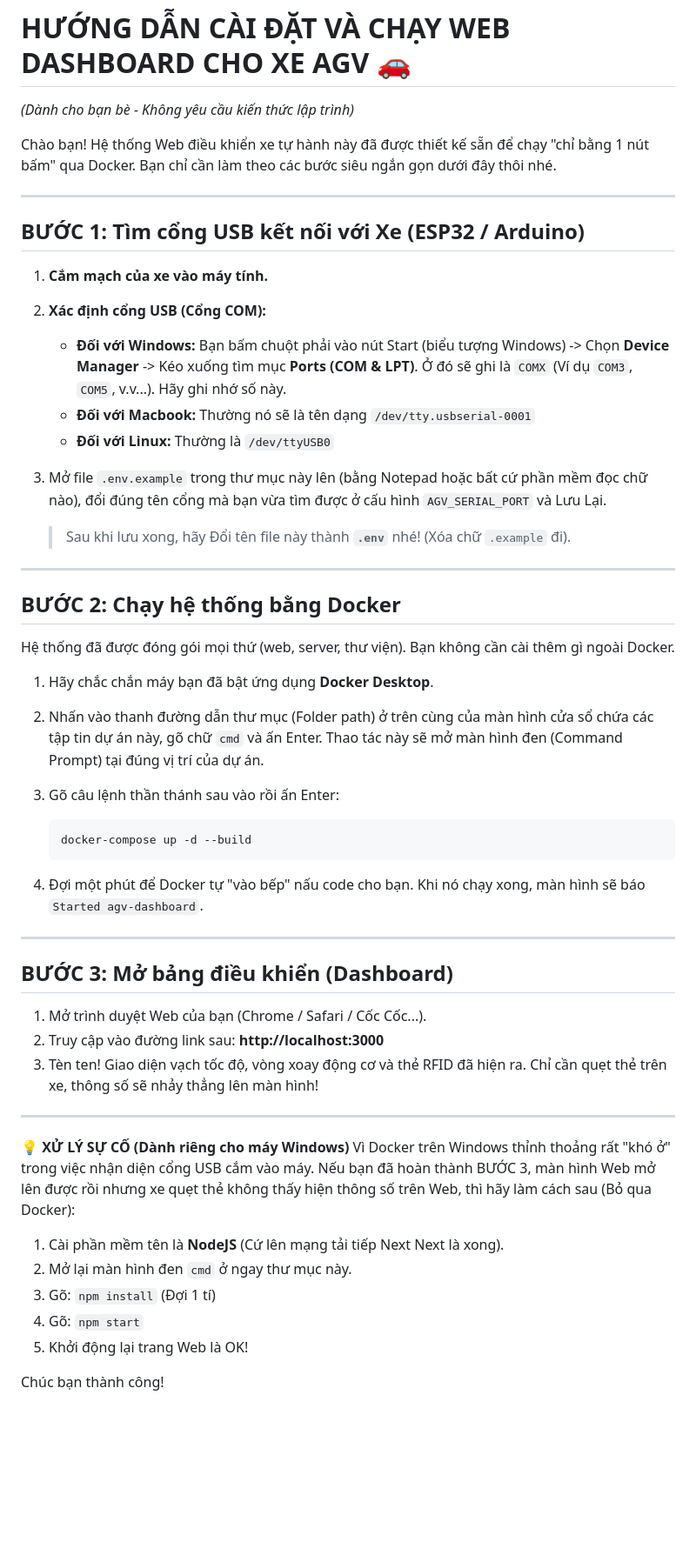
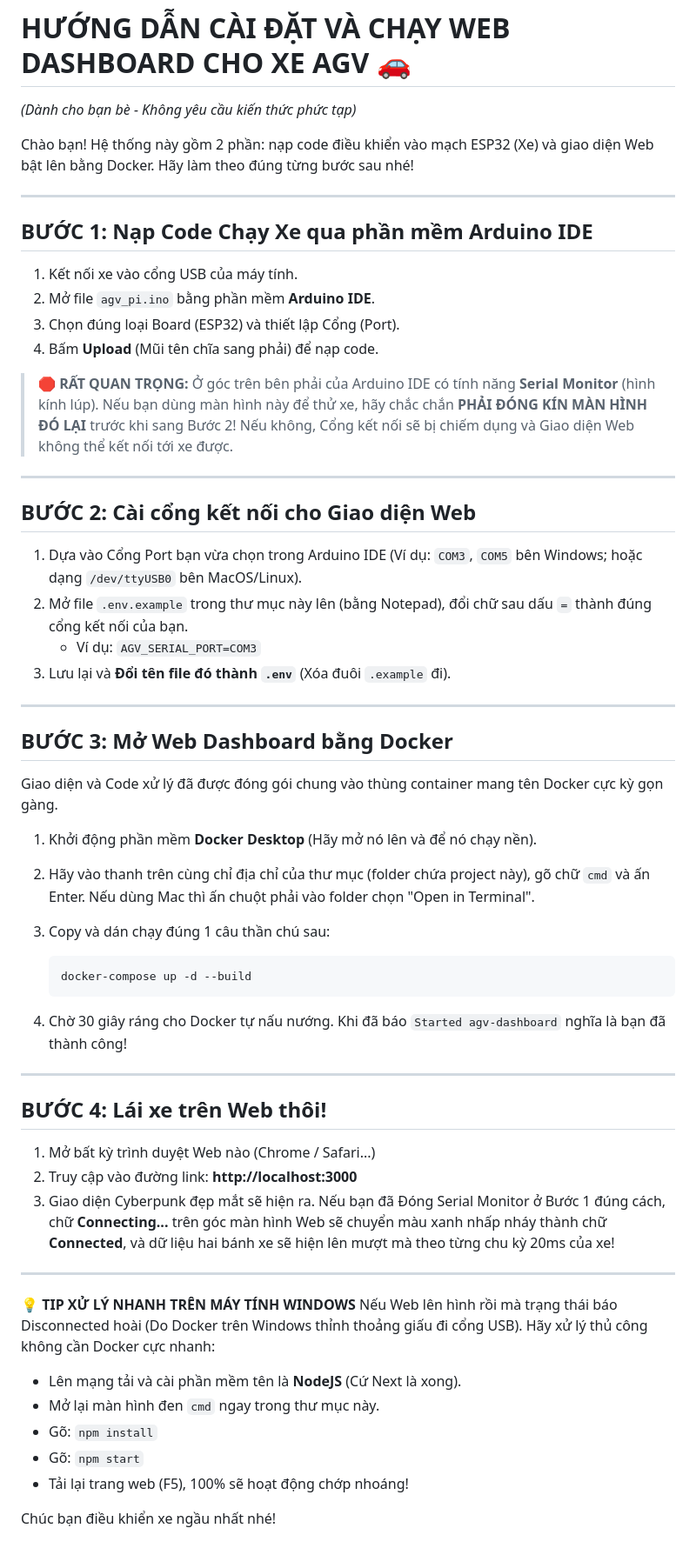
Before and after one commit to NNTSon-1503/Webcode, a Markdown page: Huong_dan_chay.md, the part around the change. Shown at 87% size. GitHub-like rendering; blank space fills up the shorter version.

Commit message:
Update instructions based on Arduino IDE + Docker workflow

````diff
--- a/Huong_dan_chay.md
+++ b/Huong_dan_chay.md
@@ -1,54 +1,55 @@
 # HƯỚNG DẪN CÀI ĐẶT VÀ CHẠY WEB DASHBOARD CHO XE AGV 🚗
-*(Dành cho bạn bè - Không yêu cầu kiến thức lập trình)*
+*(Dành cho bạn bè - Không yêu cầu kiến thức phức tạp)*
 
-Chào bạn! Hệ thống Web điều khiển xe tự hành này đã được thiết kế sẵn để chạy "chỉ bằng 1 nút bấm" qua Docker. Bạn chỉ cần làm theo các bước siêu ngắn gọn dưới đây thôi nhé.
+Chào bạn! Hệ thống này gồm 2 phần: nạp code điều khiển vào mạch ESP32 (Xe) và giao diện Web bật lên bằng Docker. Hãy làm theo đúng từng bước sau nhé!
 
 ---
 
-## BƯỚC 1: Tìm cổng USB kết nối với Xe (ESP32 / Arduino)
-
-1. **Cắm mạch của xe vào máy tính.**
-2. **Xác định cổng USB (Cổng COM):**
-   - **Đối với Windows:** Bạn bấm chuột phải vào nút Start (biểu tượng Windows) -> Chọn **Device Manager** -> Kéo xuống tìm mục **Ports (COM & LPT)**. Ở đó sẽ ghi là `COMX` (Ví dụ `COM3`, `COM5`, v.v...). Hãy ghi nhớ số này.
-   - **Đối với Macbook:** Thường nó sẽ là tên dạng `/dev/tty.usbserial-0001`
-   - **Đối với Linux:** Thường là `/dev/ttyUSB0`
-
-3. Mở file `.env.example` trong thư mục này lên (bằng Notepad hoặc bất cứ phần mềm đọc chữ nào), đổi đúng tên cổng mà bạn vừa tìm được ở cấu hình `AGV_SERIAL_PORT` và Lưu Lại.
-   > Sau khi lưu xong, hãy Đổi tên file này thành **`.env`** nhé! (Xóa chữ `.example` đi).
+## BƯỚC 1: Nạp Code Chạy Xe qua phần mềm Arduino IDE
+1. Kết nối xe vào cổng USB của máy tính.
+2. Mở file `agv_pi.ino` bằng phần mềm **Arduino IDE**.
+3. Chọn đúng loại Board (ESP32) và thiết lập Cổng (Port).
+4. Bấm **Upload** (Mũi tên chĩa sang phải) để nạp code.
+> 🛑 **RẤT QUAN TRỌNG:** Ở góc trên bên phải của Arduino IDE có tính năng **Serial Monitor** (hình kính lúp). Nếu bạn dùng màn hình này để thử xe, hãy chắc chắn **PHẢI ĐÓNG KÍN MÀN HÌNH ĐÓ LẠI** trước khi sang Bước 2! Nếu không, Cổng kết nối sẽ bị chiếm dụng và Giao diện Web không thể kết nối tới xe được.
 
 ---
 
-## BƯỚC 2: Chạy hệ thống bằng Docker
+## BƯỚC 2: Cài cổng kết nối cho Giao diện Web
+1. Dựa vào Cổng Port bạn vừa chọn trong Arduino IDE (Ví dụ: `COM3`, `COM5` bên Windows; hoặc dạng `/dev/ttyUSB0` bên MacOS/Linux).
+2. Mở file `.env.example` trong thư mục này lên (bằng Notepad), đổi chữ sau dấu `=` thành đúng cổng kết nối của bạn.
+   - Ví dụ: `AGV_SERIAL_PORT=COM3`
+3. Lưu lại và **Đổi tên file đó thành `.env`** (Xóa đuôi `.example` đi).
 
-Hệ thống đã được đóng gói mọi thứ (web, server, thư viện). Bạn không cần cài thêm gì ngoài Docker.
+---
 
-1. Hãy chắc chắn máy bạn đã bật ứng dụng **Docker Desktop**.
-2. Nhấn vào thanh đường dẫn thư mục (Folder path) ở trên cùng của màn hình cửa sổ chứa các tập tin dự án này, gõ chữ `cmd` và ấn Enter. Thao tác này sẽ mở màn hình đen (Command Prompt) tại đúng vị trí của dự án.
-3. Gõ câu lệnh thần thánh sau vào rồi ấn Enter:
+## BƯỚC 3: Mở Web Dashboard bằng Docker
+Giao diện và Code xử lý đã được đóng gói chung vào thùng container mang tên Docker cực kỳ gọn gàng.
+
+1. Khởi động phần mềm **Docker Desktop** (Hãy mở nó lên và để nó chạy nền).
+2. Hãy vào thanh trên cùng chỉ địa chỉ của thư mục (folder chứa project này), gõ chữ `cmd` và ấn Enter. Nếu dùng Mac thì ấn chuột phải vào folder chọn "Open in Terminal".
+3. Copy và dán chạy đúng 1 câu thần chú sau:
 
    ```bash
    docker-compose up -d --build
    ```
 
-4. Đợi một phút để Docker tự "vào bếp" nấu code cho bạn. Khi nó chạy xong, màn hình sẽ báo `Started agv-dashboard`.
+4. Chờ 30 giây ráng cho Docker tự nấu nướng. Khi đã báo `Started agv-dashboard` nghĩa là bạn đã thành công!
 
 ---
 
-## BƯỚC 3: Mở bảng điều khiển (Dashboard)
-
-1. Mở trình duyệt Web của bạn (Chrome / Safari / Cốc Cốc...).
-2. Truy cập vào đường link sau: **http://localhost:3000**
-3. Tèn ten! Giao diện vạch tốc độ, vòng xoay động cơ và thẻ RFID đã hiện ra. Chỉ cần quẹt thẻ trên xe, thông số sẽ nhảy thẳng lên màn hình!
+## BƯỚC 4: Lái xe trên Web thôi!
+1. Mở bất kỳ trình duyệt Web nào (Chrome / Safari...)
+2. Truy cập vào đường link: **http://localhost:3000**
+3. Giao diện Cyberpunk đẹp mắt sẽ hiện ra. Nếu bạn đã Đóng Serial Monitor ở Bước 1 đúng cách, chữ **Connecting...** trên góc màn hình Web sẽ chuyển màu xanh nhấp nháy thành chữ **Connected**, và dữ liệu hai bánh xe sẽ hiện lên mượt mà theo từng chu kỳ 20ms của xe!
 
 ---
 
-💡 **XỬ LÝ SỰ CỐ (Dành riêng cho máy Windows)**
-Vì Docker trên Windows thỉnh thoảng rất "khó ở" trong việc nhận diện cổng USB cắm vào máy. Nếu bạn đã hoàn thành BƯỚC 3, màn hình Web mở lên được rồi nhưng xe quẹt thẻ không thấy hiện thông số trên Web, thì hãy làm cách sau (Bỏ qua Docker):
+💡 **TIP XỬ LÝ NHANH TRÊN MÁY TÍNH WINDOWS**
+Nếu Web lên hình rồi mà trạng thái báo Disconnected hoài (Do Docker trên Windows thỉnh thoảng giấu đi cổng USB). Hãy xử lý thủ công không cần Docker cực nhanh:
+- Lên mạng tải và cài phần mềm tên là **NodeJS** (Cứ Next là xong).
+- Mở lại màn hình đen `cmd` ngay trong thư mục này.
+- Gõ: `npm install`
+- Gõ: `npm start`
+- Tải lại trang web (F5), 100% sẽ hoạt động chớp nhoáng!
 
-1. Cài phần mềm tên là **NodeJS** (Cứ lên mạng tải tiếp Next Next là xong).
-2. Mở lại màn hình đen `cmd` ở ngay thư mục này.
-3. Gõ: `npm install` (Đợi 1 tí)
-4. Gõ: `npm start`
-5. Khởi động lại trang Web là OK!
-
-Chúc bạn thành công!
+Chúc bạn điều khiển xe ngầu nhất nhé!
````
